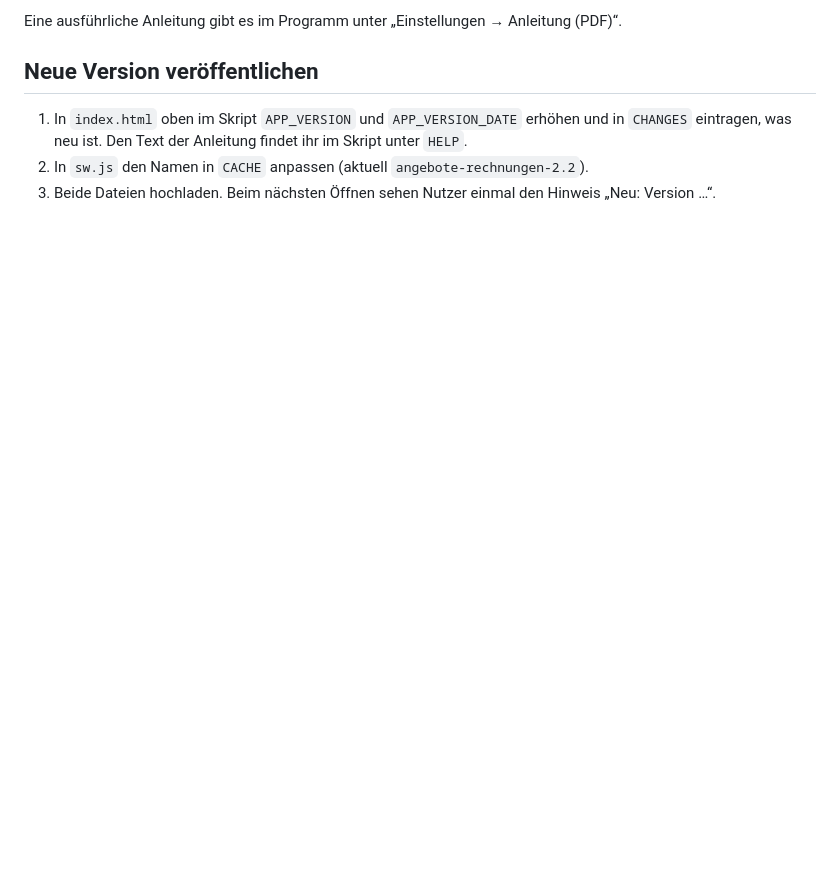
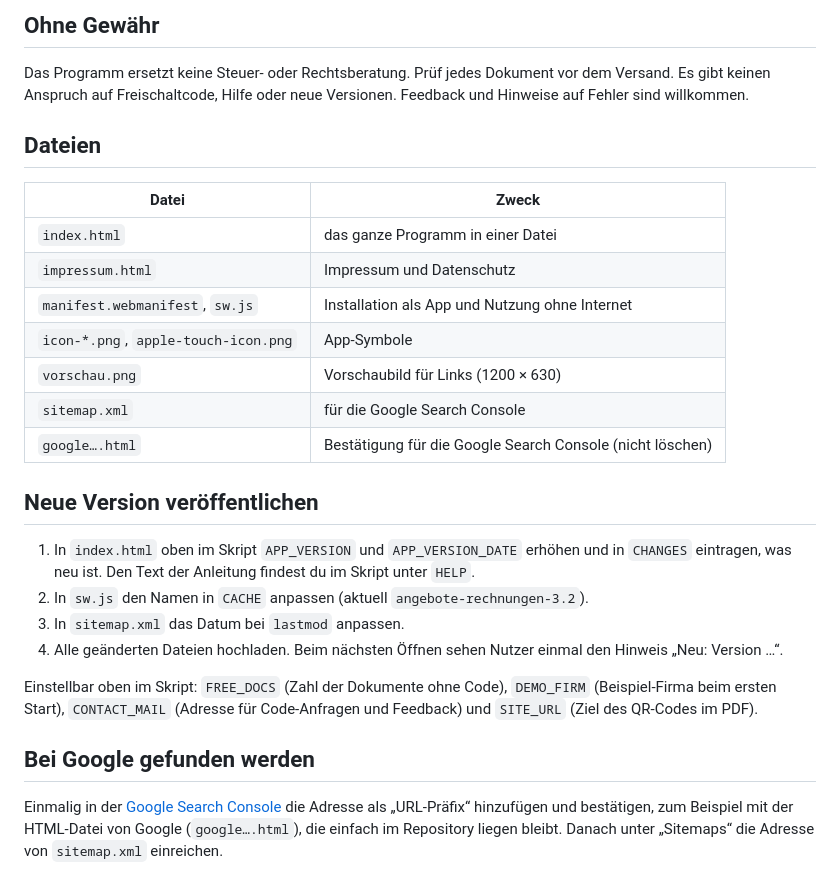
Before and after one commit to peter-unruh/angebote-und-rechnungen, a Markdown page: README.md, the part around one of its changes. Drawn GitHub-style; blank space fills up the shorter version.

```diff
--- a/README.md
+++ b/README.md
@@ -34,8 +35,29 @@ Die Daten liegen je Browser getrennt. Mit „Einstellungen → Datensicherung“
 
-Eine ausführliche Anleitung gibt es im Programm unter „Einstellungen → Anleitung (PDF)“.
+## Ohne Gewähr
+
+Das Programm ersetzt keine Steuer- oder Rechtsberatung. Prüf jedes Dokument vor dem Versand. Es gibt keinen Anspruch auf Freischaltcode, Hilfe oder neue Versionen. Feedback und Hinweise auf Fehler sind willkommen.
+
+## Dateien
+
+| Datei | Zweck |
+|---|---|
+| `index.html` | das ganze Programm in einer Datei |
+| `impressum.html` | Impressum und Datenschutz |
+| `manifest.webmanifest`, `sw.js` | Installation als App und Nutzung ohne Internet |
+| `icon-*.png`, `apple-touch-icon.png` | App-Symbole |
+| `vorschau.png` | Vorschaubild für Links (1200 × 630) |
+| `sitemap.xml` | für die Google Search Console |
+| `google….html` | Bestätigung für die Google Search Console (nicht löschen) |
 
 ## Neue Version veröffentlichen
 
-1. In `index.html` oben im Skript `APP_VERSION` und `APP_VERSION_DATE` erhöhen und in `CHANGES` eintragen, was neu ist. Den Text der Anleitung findet ihr im Skript unter `HELP`.
-2. In `sw.js` den Namen in `CACHE` anpassen (aktuell `angebote-rechnungen-2.2`).
-3. Beide Dateien hochladen. Beim nächsten Öffnen sehen Nutzer einmal den Hinweis „Neu: Version …“.
+1. In `index.html` oben im Skript `APP_VERSION` und `APP_VERSION_DATE` erhöhen und in `CHANGES` eintragen, was neu ist. Den Text der Anleitung findest du im Skript unter `HELP`.
+2. In `sw.js` den Namen in `CACHE` anpassen (aktuell `angebote-rechnungen-3.2`).
+3. In `sitemap.xml` das Datum bei `lastmod` anpassen.
+4. Alle geänderten Dateien hochladen. Beim nächsten Öffnen sehen Nutzer einmal den Hinweis „Neu: Version …“.
+
+Einstellbar oben im Skript: `FREE_DOCS` (Zahl der Dokumente ohne Code), `DEMO_FIRM` (Beispiel-Firma beim ersten Start), `CONTACT_MAIL` (Adresse für Code-Anfragen und Feedback) und `SITE_URL` (Ziel des QR-Codes im PDF).
+
+## Bei Google gefunden werden
+
+Einmalig in der [Google Search Console](https://search.google.com/search-console) die Adresse als „URL-Präfix“ hinzufügen und bestätigen, zum Beispiel mit der HTML-Datei von Google (`google….html`), die einfach im Repository liegen bleibt. Danach unter „Sitemaps“ die Adresse von `sitemap.xml` einreichen.
```
Also changed, not shown: other parts of README.md (+13 -12 lines), vorschau.png, 5 other files.
